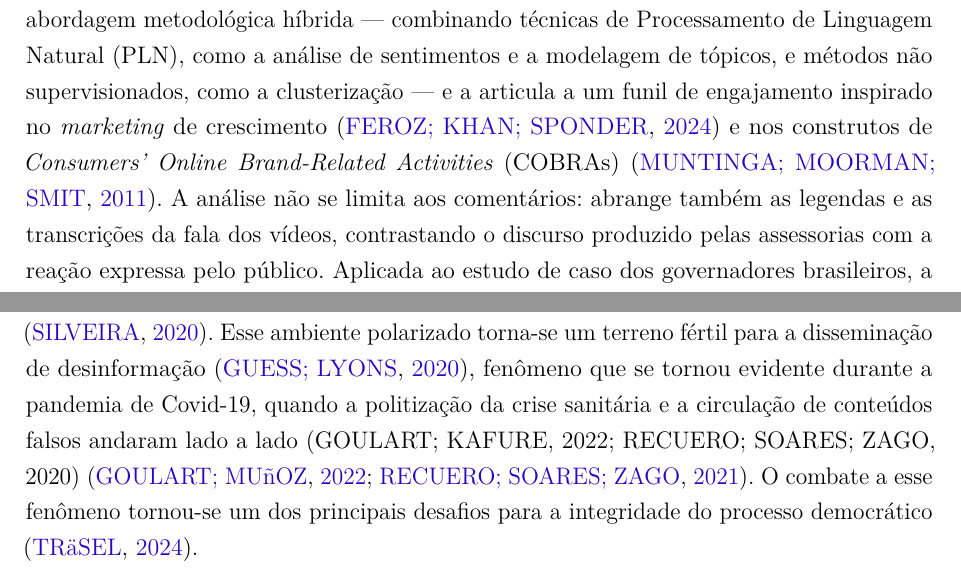
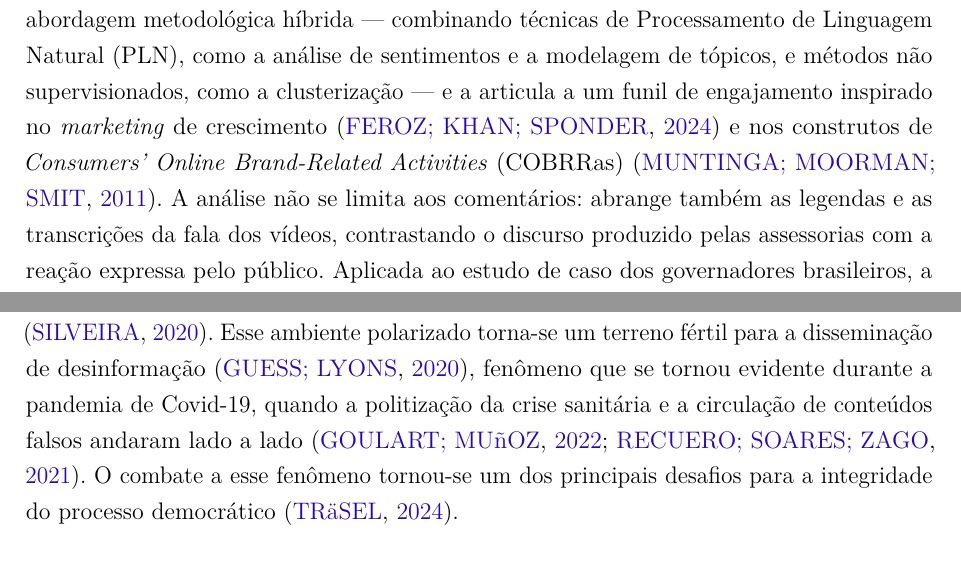
Before and after one commit to Vini0606/Tecnicas-de-Ciencia-de-Dados-em-dados-do-Instagram, a LaTeX thesis (reports/academic/TCC - CD e IA.tex, which reads reports/academic/Capítulos/Capitulo_01_Introdução.tex, reports/academic/Capítulos/Capitulo_03_Referencial_Teórico.tex): two parts of pages 21 and 29 of 76, joined at a grey line, cut so that both start at the same text. Compiled offline with pdfLaTeX.

Commit message:
fix(academic): corrige erros de digitação

```diff
--- a/reports/academic/Capítulos/Capitulo_01_Introdução.tex
+++ b/reports/academic/Capítulos/Capitulo_01_Introdução.tex
@@ -1,7 +1,7 @@
 % !TEX root = ../TCC - CD e IA.tex
 \chapter{INTRODUÇÃO}\label{INTRODUÇÃO}
 
-Em um cenário no qual as mídias sociais se consolidaram como plataformas centrais para a comunicação e a formação da opinião pública, o volume massivo de dados gerados pelas interações de usuários \textemdash{} como os comentários no Instagram \textemdash{} emerge como uma fonte inestimável para a análise do engajamento político. Contudo, a natureza não estruturada e a escala desses dados tornam as abordagens analíticas manuais ou isoladas impraticáveis e superficiais \cite{JURAFSKY2025}. A lacuna não está apenas em compreender a polaridade do sentimento, os tópicos subjacentes ou a segmentação do público, mas em converter essa compreensão em decisão prática de comunicação: saber o que produzir, o que amplificar e o que abandonar. Diante disso, esta pesquisa propõe uma abordagem metodológica híbrida \textemdash{} combinando técnicas de Processamento de Linguagem Natural (PLN), como a análise de sentimentos e a modelagem de tópicos, e métodos não supervisionados, como a clusterização \textemdash{} e a articula a um funil de engajamento inspirado no \emph{marketing} de crescimento \cite{FEROZ2024} e nos construtos de \emph{Consumers' Online Brand-Related Activities} (COBRAs) \cite{MUNTINGA2011}. A análise não se limita aos comentários: abrange também as legendas e as transcrições da fala dos vídeos, contrastando o discurso produzido pelas assessorias com a reação expressa pelo público. Aplicada ao estudo de caso dos governadores brasileiros, a proposta visa demonstrar que a integração sinérgica dessas ferramentas supera as limitações das análises tradicionais, entregando não apenas uma leitura mais profunda das dinâmicas de opinião, mas um instrumento replicável de apoio à decisão para o marketing político e a comunicação organizacional.
+Em um cenário no qual as mídias sociais se consolidaram como plataformas centrais para a comunicação e a formação da opinião pública, o volume massivo de dados gerados pelas interações de usuários \textemdash{} como os comentários no Instagram \textemdash{} emerge como uma fonte inestimável para a análise do engajamento político. Contudo, a natureza não estruturada e a escala desses dados tornam as abordagens analíticas manuais ou isoladas impraticáveis e superficiais \cite{JURAFSKY2025}. A lacuna não está apenas em compreender a polaridade do sentimento, os tópicos subjacentes ou a segmentação do público, mas em converter essa compreensão em decisão prática de comunicação: saber o que produzir, o que amplificar e o que abandonar. Diante disso, esta pesquisa propõe uma abordagem metodológica híbrida \textemdash{} combinando técnicas de Processamento de Linguagem Natural (PLN), como a análise de sentimentos e a modelagem de tópicos, e métodos não supervisionados, como a clusterização \textemdash{} e a articula a um funil de engajamento inspirado no \emph{marketing} de crescimento \cite{FEROZ2024} e nos construtos de \emph{Consumers' Online Brand-Related Activities} (COBRRas) \cite{MUNTINGA2011}. A análise não se limita aos comentários: abrange também as legendas e as transcrições da fala dos vídeos, contrastando o discurso produzido pelas assessorias com a reação expressa pelo público. Aplicada ao estudo de caso dos governadores brasileiros, a proposta visa demonstrar que a integração sinérgica dessas ferramentas supera as limitações das análises tradicionais, entregando não apenas uma leitura mais profunda das dinâmicas de opinião, mas um instrumento replicável de apoio à decisão para o marketing político e a comunicação organizacional.
 
 \section{Contextualização e Definição do Problema}
 
--- a/reports/academic/Capítulos/Capitulo_03_Referencial_Teórico.tex
+++ b/reports/academic/Capítulos/Capitulo_03_Referencial_Teórico.tex
@@ -7,7 +7,7 @@ A transição do marketing político para a era digital representa uma mudança
 
 O impacto do uso destas tecnologias nos resultados eleitorais é inegável, como demonstram as campanhas "hipermidiáticas" de Donald Trump e Jair Bolsonaro, que se caracterizaram pelo uso estratégico de big data e pela disseminação de desinformação \cite{ITUASSU2023}. A vitória de Bolsonaro em 2018, em particular, quebrou o paradigma da comunicação política no Brasil, superando a necessidade de tempo de TV e grande estrutura partidária com uma campanha digital-first \cite{IASULAITIS2022, FERNANDES2018}. O WhatsApp emergiu como a ferramenta decisiva nesse pleito, sendo o principal vetor para a viralização de conteúdo e mobilização de apoiadores \cite{ITUASSU2023}. A influência é tão concreta que uma pesquisa do DataSenado (2019) revelou que 45\% dos eleitores brasileiros decidiram seu voto para presidente em 2018 com base em informações vistas nas redes sociais.
 
-Contudo, a ascensão das mídias sociais também intensificou desafios complexos para a democracia  \cite{NETO2024}. A arquitetura das plataformas fomenta a criação de "bolhas" e "câmaras de eco"  \cite{BARBERA2020}, que, por sua vez, alimentam uma polarização predominantemente afetiva, baseada na hostilidade ao campo adversário \cite{SILVEIRA2020}. Esse ambiente polarizado torna-se um terreno fértil para a disseminação de desinformação \cite{GUESS2020}, fenômeno que se tornou evidente durante a pandemia de Covid-19, quando a politização da crise sanitária e a circulação de conteúdos falsos andaram lado a lado (GOULART; KAFURE, 2022; RECUERO; SOARES; ZAGO, 2020) \cite{GOULART2022, RECUERO2021}. O combate a esse fenômeno tornou-se um dos principais desafios para a integridade do processo democrático \cite{TRASEL2024}.
+Contudo, a ascensão das mídias sociais também intensificou desafios complexos para a democracia  \cite{NETO2024}. A arquitetura das plataformas fomenta a criação de "bolhas" e "câmaras de eco"  \cite{BARBERA2020}, que, por sua vez, alimentam uma polarização predominantemente afetiva, baseada na hostilidade ao campo adversário \cite{SILVEIRA2020}. Esse ambiente polarizado torna-se um terreno fértil para a disseminação de desinformação \cite{GUESS2020}, fenômeno que se tornou evidente durante a pandemia de Covid-19, quando a politização da crise sanitária e a circulação de conteúdos falsos andaram lado a lado \cite{GOULART2022, RECUERO2021}. O combate a esse fenômeno tornou-se um dos principais desafios para a integridade do processo democrático \cite{TRASEL2024}.
 
 \section{Marketing de Crescimento e Análise de Engajamento Digital}
 
```
